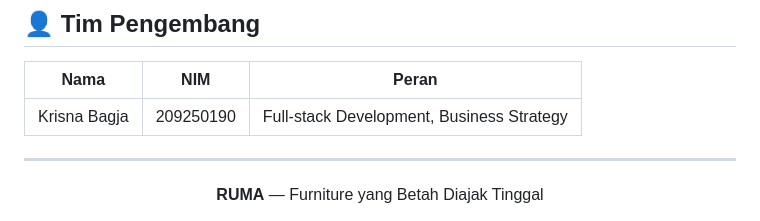
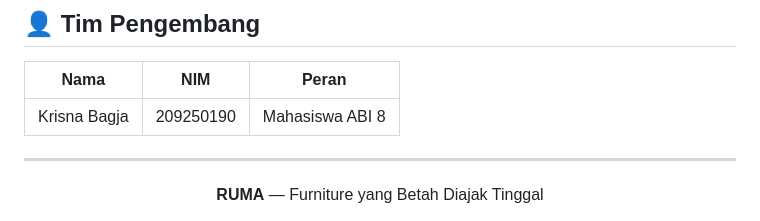
Before and after one commit to krisna-b/RUMA_Final-Project_UAS, a Markdown page: README.md, the part around one of its changes. GitHub-like rendering.

Commit message:
Update images and team member role in README

```diff
--- a/README.md
+++ b/README.md
@@ -258,7 +258,7 @@ Untuk memenuhi kriteria kebersihan kode, modularitas, dan pemeliharaan jangka pa
 
 | Nama | NIM | Peran |
 |---|---|---|
-| Krisna Bagja | 209250190 | Full-stack Development, Business Strategy |
+| Krisna Bagja | 209250190 | Mahasiswa ABI 8|
 
 ---
 
```
Also changed, not shown: other parts of README.md (+1 -1 lines).
